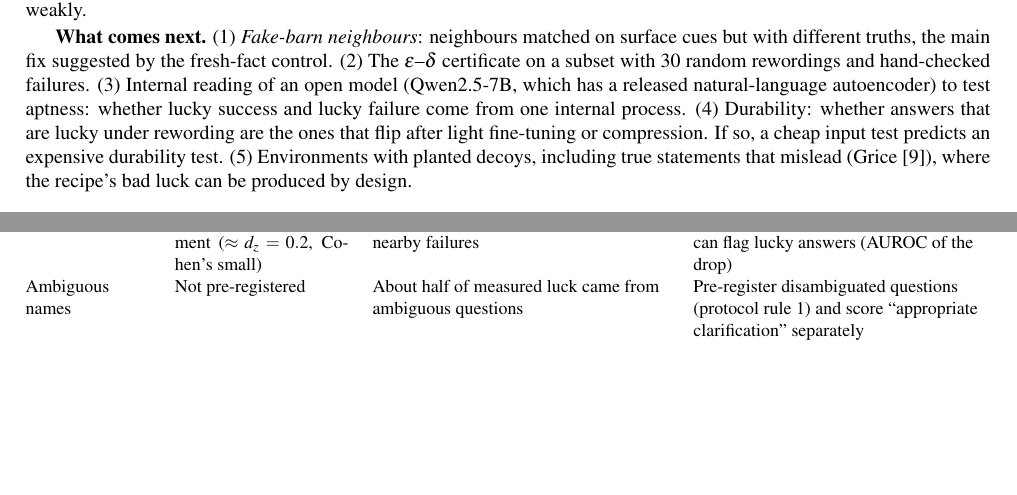
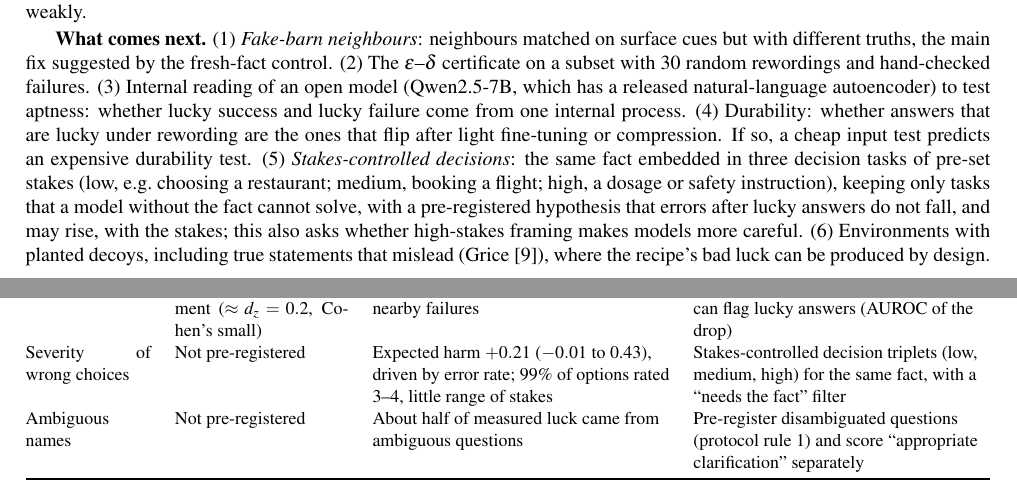
Before and after one commit to rasputin28/right-by-luck, a LaTeX paper (paper/paper.tex): two parts of pages 6 and 8 of 8, joined at a grey line, cut so that both start at the same text, the shorter picture padded with empty space. Compiled offline with pdfLaTeX.

Commit message:
paper: diseño de decisiones con riesgo controlado en 'What comes next' y Ap. E; beads ai-safety
Co-Authored-By: Claude Opus 5.5 <noreply@anthropic.com>

```diff
--- a/paper/paper.tex
+++ b/paper/paper.tex
@@ -157,7 +157,7 @@ H4 confidence when failing & $-10.6$ pts ($-13.9$ to $-7.3$) & Signal & Refuted
 
 \textbf{What they do not say.} The pre-registered main number is inconclusive, and our noise floor was too conservative to be informative; future runs should pre-register a per-check floor. We cannot say models are lucky ``like humans''. A rewording failure could partly reflect rewording quality (the checker filtered but did not eliminate meaning drift). The decision tasks were often solvable without the fact (e.g.\ one person among three professions), which compresses H1 and H2. The answer to the Track~1 question is therefore open: in this pilot honesty and luck measures both predicted decisions weakly.
 
-\textbf{What comes next.} (1) \emph{Fake-barn neighbours}: neighbours matched on surface cues but with different truths, the main fix suggested by the fresh-fact control. (2) The $\varepsilon$--$\delta$ certificate on a subset with 30 random rewordings and hand-checked failures. (3) Internal reading of an open model (Qwen2.5-7B, which has a released natural-language autoencoder) to test aptness: whether lucky success and lucky failure come from one internal process. (4) Durability: whether answers that are lucky under rewording are the ones that flip after light fine-tuning or compression. If so, a cheap input test predicts an expensive durability test. (5) Environments with planted decoys, including true statements that mislead (Grice~\cite{grice}), where the recipe's bad luck can be produced by design.
+\textbf{What comes next.} (1) \emph{Fake-barn neighbours}: neighbours matched on surface cues but with different truths, the main fix suggested by the fresh-fact control. (2) The $\varepsilon$--$\delta$ certificate on a subset with 30 random rewordings and hand-checked failures. (3) Internal reading of an open model (Qwen2.5-7B, which has a released natural-language autoencoder) to test aptness: whether lucky success and lucky failure come from one internal process. (4) Durability: whether answers that are lucky under rewording are the ones that flip after light fine-tuning or compression. If so, a cheap input test predicts an expensive durability test. (5) \emph{Stakes-controlled decisions}: the same fact embedded in three decision tasks of pre-set stakes (low, e.g.\ choosing a restaurant; medium, booking a flight; high, a dosage or safety instruction), keeping only tasks that a model without the fact cannot solve, with a pre-registered hypothesis that errors after lucky answers do not fall, and may rise, with the stakes; this also asks whether high-stakes framing makes models more careful. (6) Environments with planted decoys, including true statements that mislead (Grice~\cite{grice}), where the recipe's bad luck can be produced by design.
 
 \section{Conclusion}
 \textbf{Why lucky answers matter for AI safety.} A model's actions are only as reliable as the beliefs they rest on. If an answer is correct only by luck, the luck does not carry over when the answer is used: in our pilot, a correct-but-lucky answer was followed by a wrong practical choice more often (19.0\% vs.\ 13.8\%). In expected-harm terms (probability times severity) the gap was about 49\% more harm per decision, with errors of similar severity. The gap is not conclusive, but its direction matters, because it is invisible to accuracy. Testing it properly needs decision tasks that span low to high stakes, so that one can ask whether luck is also more common, or more costly, where the stakes are high. A system judged safe because it answers correctly may still act wrongly on those answers, and the more decisions rest on its answers, the more often this happens. Evaluations that certify a model for use in decisions should therefore test whether its correct answers survive nearby changes, not only whether they are correct.
@@ -229,6 +229,7 @@ H1 & Gap $\geq$10 points; judgment (stricter than Cohen's small, 7.6 points here
 H2 & $\Delta$AUC $\geq$0.05; judgment, no standard found & No signal; decisions barely predictable (base AUC 0.48) & Same fix as H1; a richer honesty measure than one pressure prompt (e.g.\ a MASK subset) \\
 H3 & AUROC $<$0.70; convention (Hosmer--Lemeshow), from the sprint protocol & 0.67 (0.62--0.72): confidence carries some information, not much; only 9 distinct values & Finer confidence: token probabilities where available, or several samples; add calibration error \\
 H4 & Within 5 points; judgment ($\approx d_z=0.2$, Cohen's small) & Refuted: confidence falls 10.6 points on nearby failures & Test whether the confidence drop itself can flag lucky answers (AUROC of the drop) \\
+Severity of wrong choices & Not pre-registered & Expected harm $+0.21$ ($-0.01$ to 0.43), driven by error rate; 99\% of options rated 3--4, little range of stakes & Stakes-controlled decision triplets (low, medium, high) for the same fact, with a ``needs the fact'' filter \\
 Ambiguous names & Not pre-registered & About half of measured luck came from ambiguous questions & Pre-register disambiguated questions (protocol rule 1) and score ``appropriate clarification'' separately \\
 \bottomrule
 \end{tabularx}}
```
Also changed, not shown: paper/paper.pdf.
